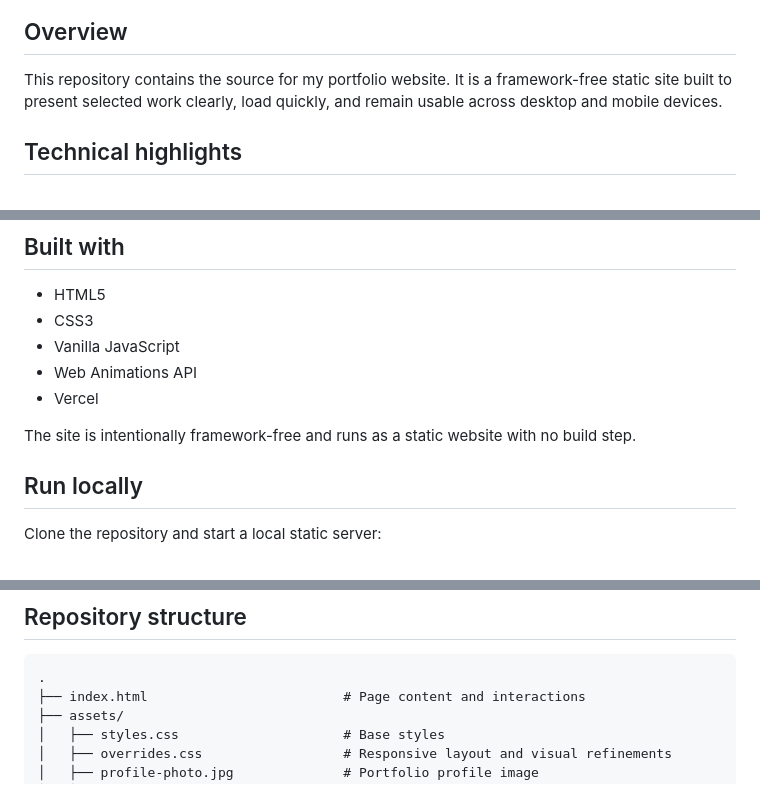
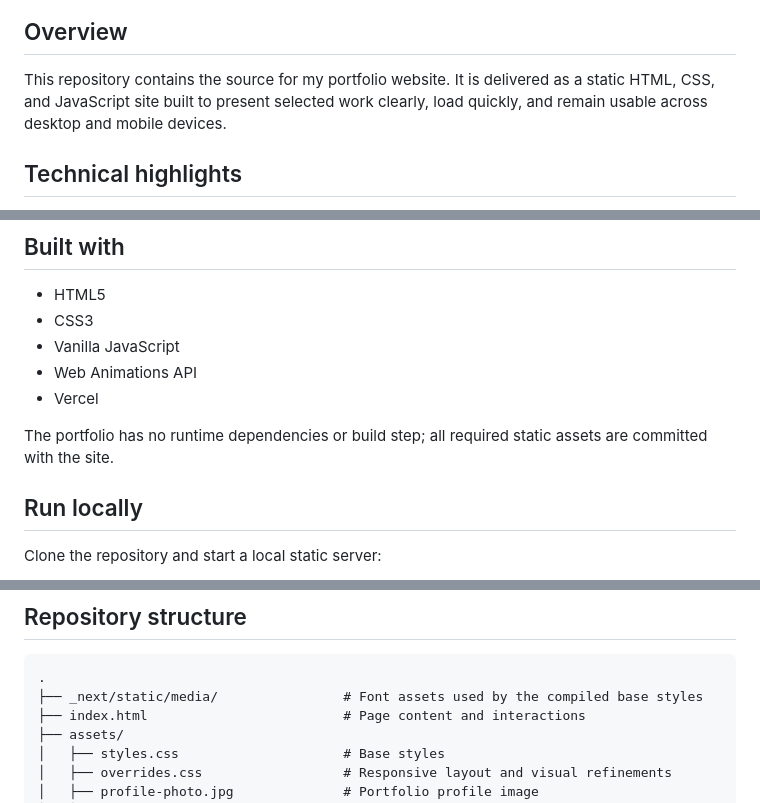
Before and after one commit to EdoiseO/phillip_onofua, a Markdown page: README.md, 3 parts joined by grey strips. Rendered like a GitHub page.

Commit message:
Clarify static portfolio structure

````diff
--- a/README.md
+++ b/README.md
@@ -8,7 +8,7 @@ A responsive personal portfolio showcasing my full-stack and desktop development
 
 ## Overview
 
-This repository contains the source for my portfolio website. It is a framework-free static site built to present selected work clearly, load quickly, and remain usable across desktop and mobile devices.
+This repository contains the source for my portfolio website. It is delivered as a static HTML, CSS, and JavaScript site built to present selected work clearly, load quickly, and remain usable across desktop and mobile devices.
 
 ## Technical highlights
 
@@ -51,7 +51,7 @@ A mobile app for assigning shared receipt items, tax, and tip to individual peop
 - Web Animations API
 - Vercel
 
-The site is intentionally framework-free and runs as a static website with no build step.
+The portfolio has no runtime dependencies or build step; all required static assets are committed with the site.
 
 ## Run locally
 
@@ -69,6 +69,7 @@ Then open [http://localhost:8000](http://localhost:8000).
 
 ```text
 .
+├── _next/static/media/                # Font assets used by the compiled base styles
 ├── index.html                         # Page content and interactions
 ├── assets/
 │   ├── styles.css                     # Base styles
````
